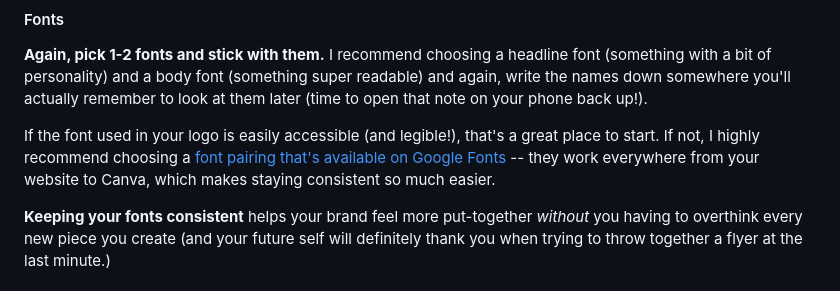
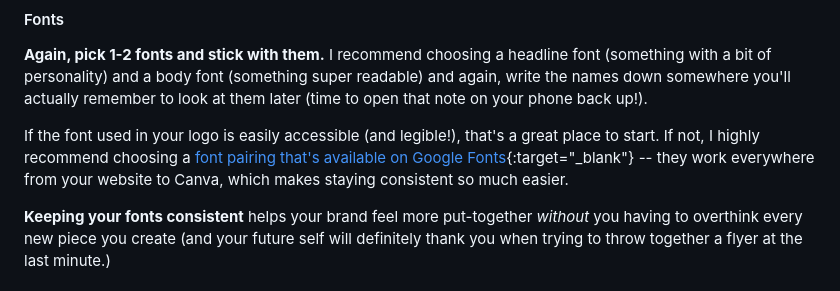
Before and after one commit to Ttesori/td-site, a Markdown page: src/blog/2025-05-03-branding.md, the part around one of its changes. Drawn GitHub-style.

Commit message:
Update Blog “2025-05-03-branding”

```diff
--- a/src/blog/2025-05-03-branding.md
+++ b/src/blog/2025-05-03-branding.md
@@ -43,7 +43,7 @@ I find it's easiest to save the HEX code (that's the one that looks like this: #
 
 **Again, pick 1-2 fonts and stick with them.** I recommend choosing a headline font (something with a bit of personality) and a body font (something super readable) and again, write the names down somewhere you'll actually remember to look at them later (time to open that note on your phone back up!).
 
-If the font used in your logo is easily accessible (and legible!), that's a great place to start. If not, I highly recommend choosing a [font pairing that's available on Google Fonts](https://www.fontpair.co/fonts) -- they work everywhere from your website to Canva, which makes staying consistent so much easier.
+If the font used in your logo is easily accessible (and legible!), that's a great place to start. If not, I highly recommend choosing a [font pairing that's available on Google Fonts](https://www.fontpair.co/fonts){:target="_blank"} -- they work everywhere from your website to Canva, which makes staying consistent so much easier.
 
 **Keeping your fonts consistent** helps your brand feel more put-together *without* you having to overthink every new piece you create (and your future self will definitely thank you when trying to throw together a flyer at the last minute.)
 
```
Also changed, not shown: other parts of src/blog/2025-05-03-branding.md (+1 -1 lines).
